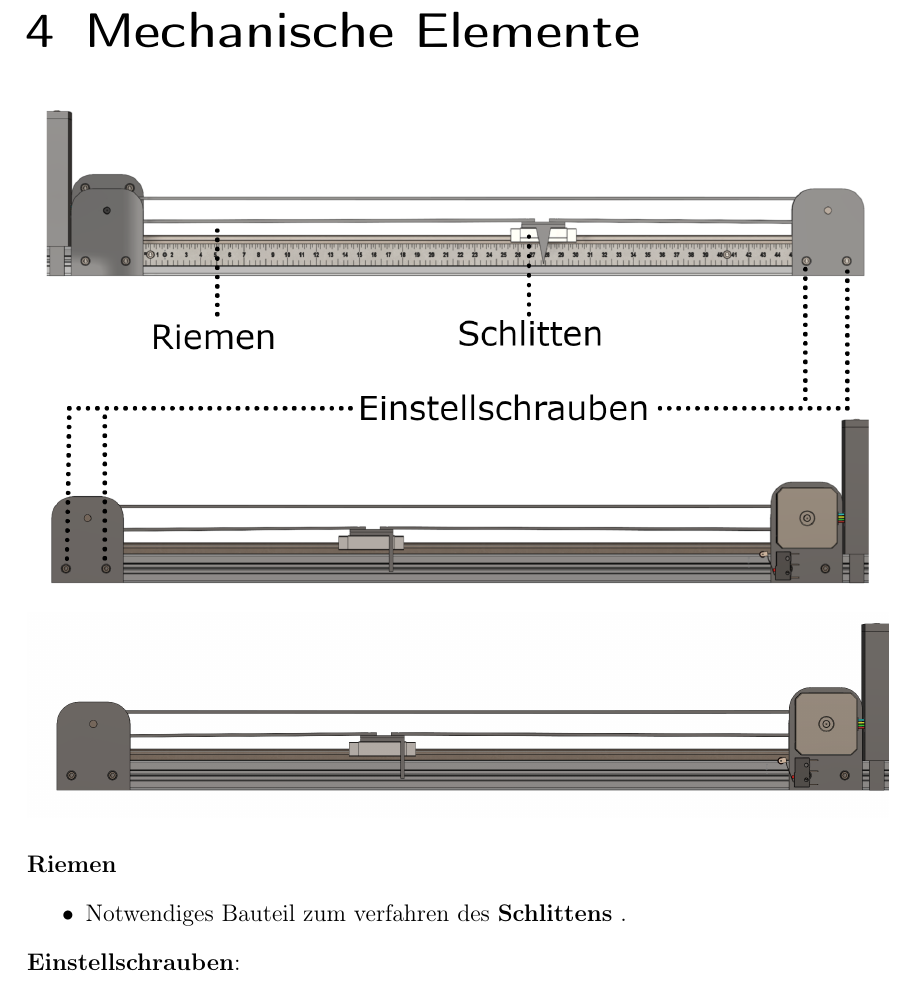
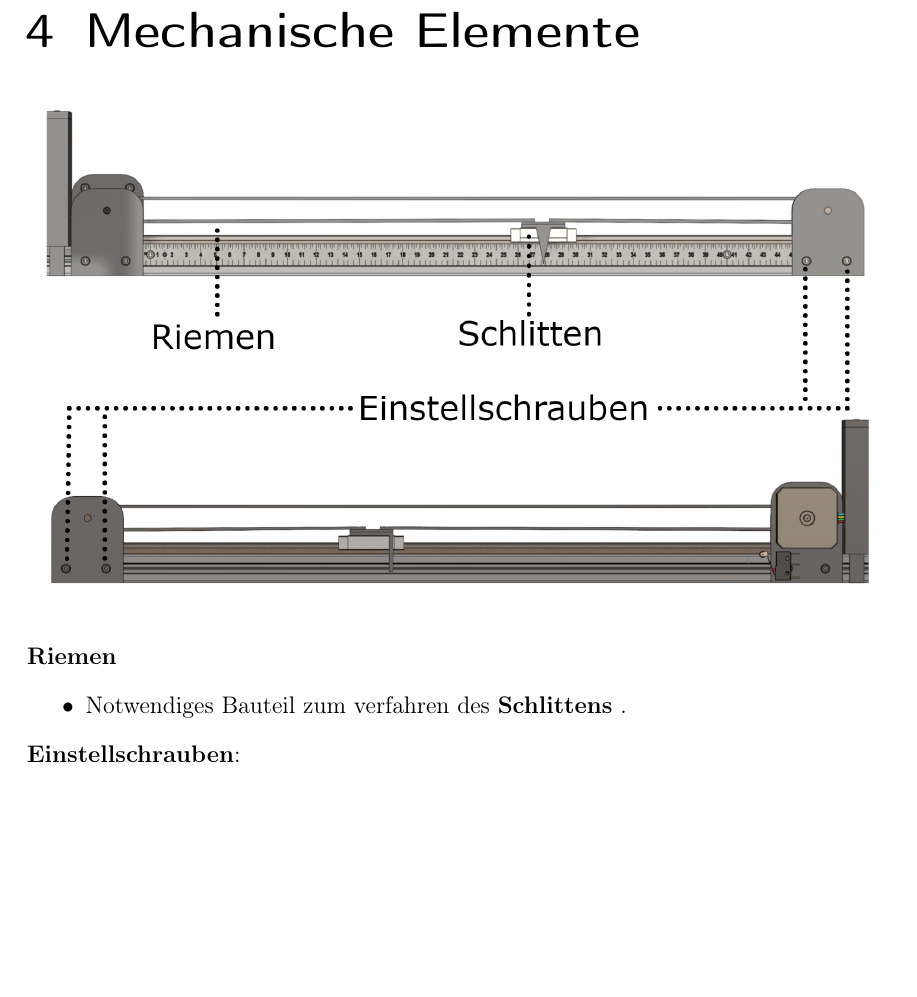
Before and after one commit to janterveen/A24-27-DemonstratorSchrittmotor, a LaTeX book (Template/Manual/HandbuchDemonstratorSchrittmotor.tex, which reads Template/Manual/Chapters/de/BEDKab.tex): part of page 16 of 31, cut so that both start at the same text, the shorter picture padded with empty space. Compiled offline with pdfLaTeX; a LaTeX package or settings file that is missing is left out.

Commit message:
Add files via upload

```diff
--- a/Template/Manual/Chapters/de/BEDKab.tex
+++ b/Template/Manual/Chapters/de/BEDKab.tex
@@ -16,7 +16,7 @@
 
 	\includegraphics[width=\textwidth]{Images/Konstruktion4.png}
 	%	\caption{Dies ist eine Konzeptskizze und wird noch ausgetauscht} \label{-}
-		\includegraphics[width=\textwidth]{Images/Konstruktion5.png}
+	%	\includegraphics[width=\textwidth]{Images/Konstruktion5.png}
 	%	\caption{Dies ist eine Konzeptskizze und wird noch ausgetauscht} \label{-}
 \end{center}
 	\textbf{Riemen}
```
